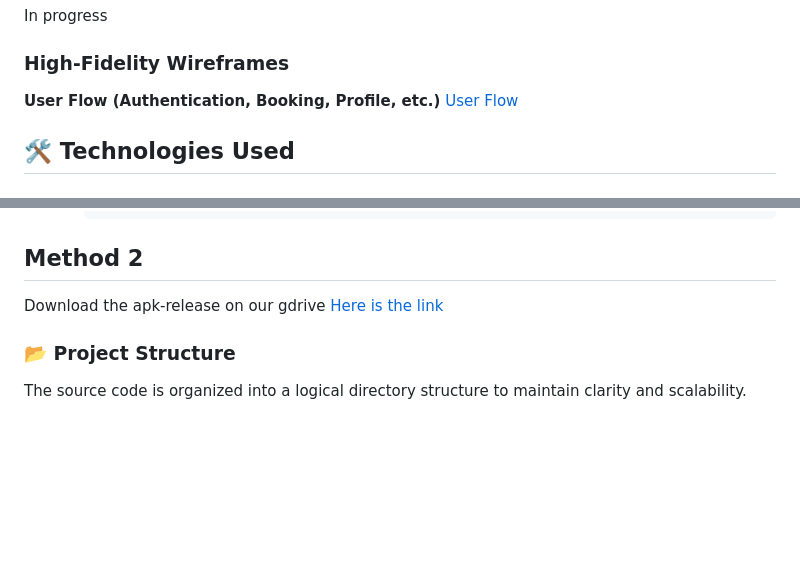
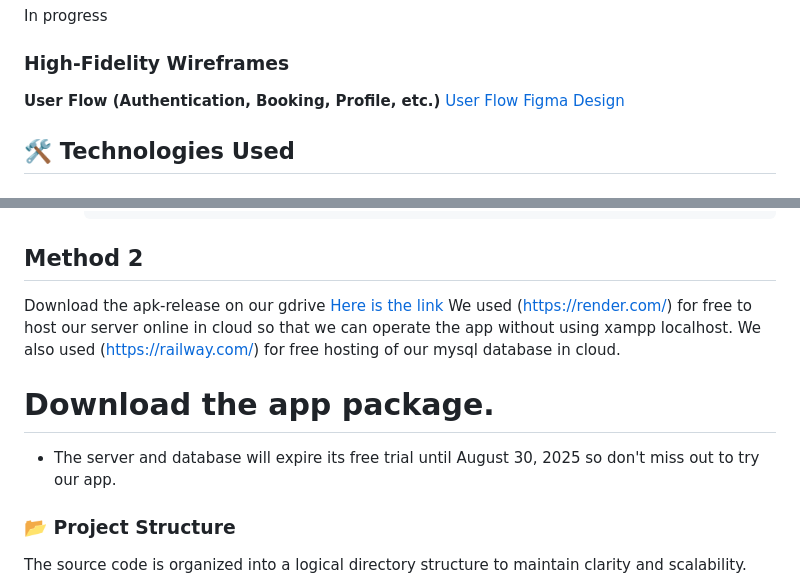
Before and after one commit to Julius-Tindugan/lenshine, a Markdown page: README.md, 2 parts joined by grey strips. GitHub-like rendering; blank space fills up the shorter version.

````diff
--- a/README.md
+++ b/README.md
@@ -25,7 +25,7 @@ In progress
 ### High-Fidelity Wireframes
 
 **User Flow (Authentication, Booking, Profile, etc.)**
-[User Flow](https://www.figma.com/design/D8kCVGI6u14ynVBOaDQQsY/LENSHINE?node-id=567-123&t=GTMdBHGHEXuVDuLo-1)
+[User Flow Figma Design](https://www.figma.com/design/D8kCVGI6u14ynVBOaDQQsY/LENSHINE?node-id=567-123&t=GTMdBHGHEXuVDuLo-1)
 
 ## 🛠️ Technologies Used
 
@@ -84,6 +84,12 @@ Make sure you have the following installed on your machine:
         ```
 ## Method 2
 Download the apk-release on our gdrive [Here is the link](https://drive.google.com/drive/folders/11tCbQTv8Mmh9GT7TjpUh3ow1qJC0lDF-?usp=sharing)
+We used (https://render.com/) for free to host our server online in cloud so that we can operate the app without using xampp localhost.
+We also used (https://railway.com/) for free hosting of our mysql database in cloud.
+
+# Download the app package.
+
+* The server and database will expire its free trial until August 30, 2025 so don't miss out to try our app.
 
 ### 📂 Project Structure
 
````
